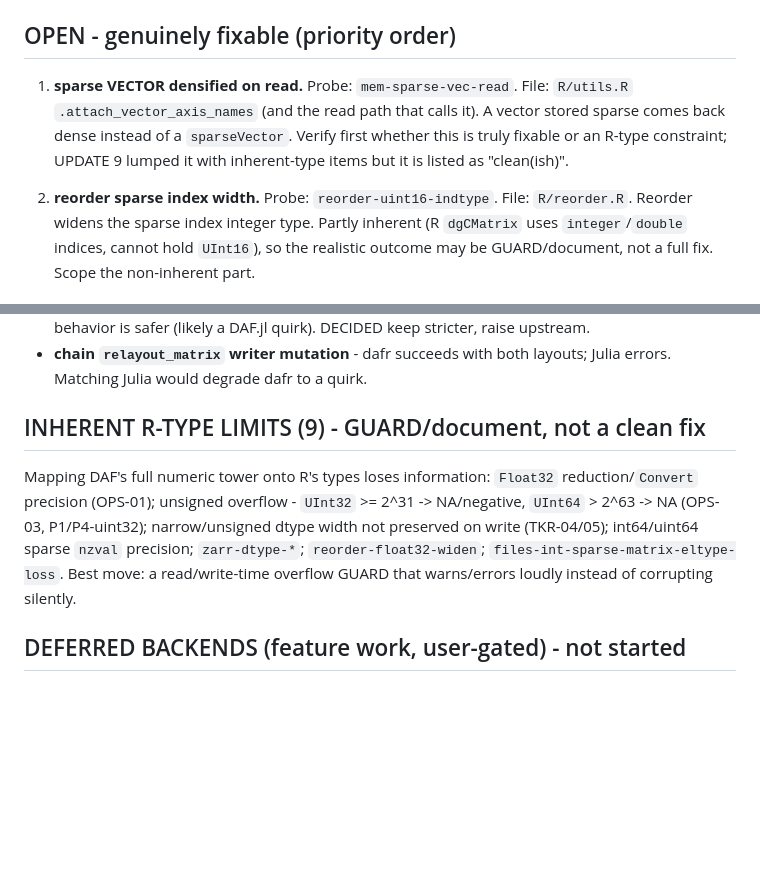
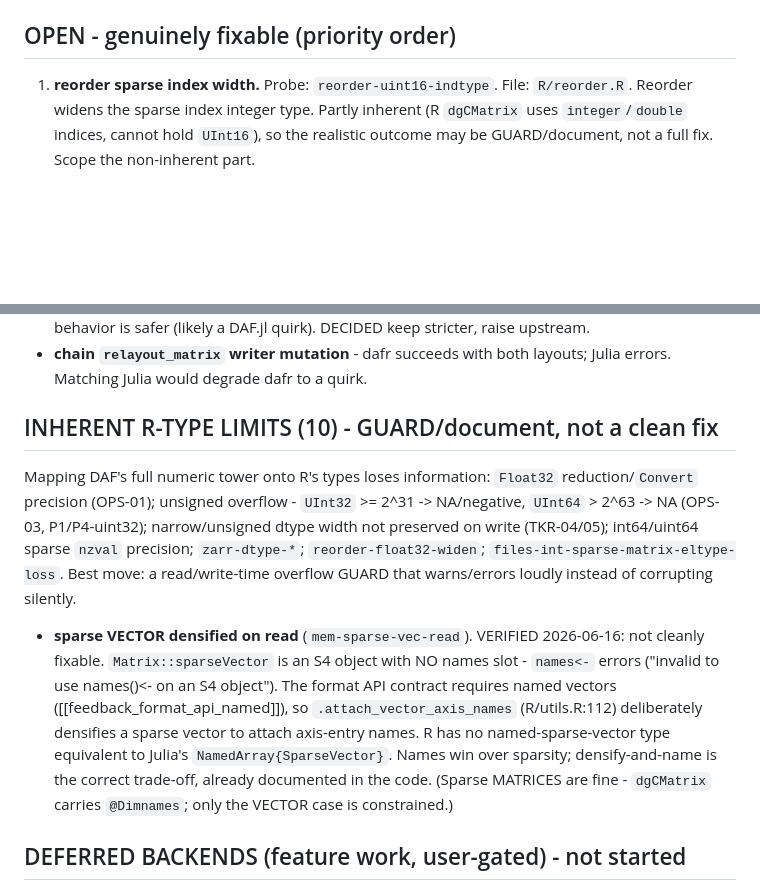
Before and after one commit to tanaylab/dafr, a Markdown page: dev/parity-audit-2026-06-11/REMAINING-GAP.md, 2 parts joined by grey strips. Drawn GitHub-style; blank space fills up the shorter version.

```diff
--- a/dev/parity-audit-2026-06-11/REMAINING-GAP.md
+++ b/dev/parity-audit-2026-06-11/REMAINING-GAP.md
@@ -69,13 +69,7 @@ insist-on-collision; computation() overwrite (COMP-01); **anndata dense `/X` +
 
 ## OPEN - genuinely fixable (priority order)
 
-1. **sparse VECTOR densified on read.** Probe: `mem-sparse-vec-read`.
-   File: `R/utils.R` `.attach_vector_axis_names` (and the read path that calls
-   it). A vector stored sparse comes back dense instead of a `sparseVector`.
-   Verify first whether this is truly fixable or an R-type constraint; UPDATE 9
-   lumped it with inherent-type items but it is listed as "clean(ish)".
-
-2. **reorder sparse index width.** Probe: `reorder-uint16-indtype`.
+1. **reorder sparse index width.** Probe: `reorder-uint16-indtype`.
    File: `R/reorder.R`. Reorder widens the sparse index integer type. Partly
    inherent (R `dgCMatrix` uses `integer`/`double` indices, cannot hold
    `UInt16`), so the realistic outcome may be GUARD/document, not a full fix.
@@ -116,7 +110,7 @@ Re-deciding these wastes a session. Document only; optionally raise upstream.
 - **chain `relayout_matrix` writer mutation** - dafr succeeds with both layouts;
   Julia errors. Matching Julia would degrade dafr to a quirk.
 
-## INHERENT R-TYPE LIMITS (9) - GUARD/document, not a clean fix
+## INHERENT R-TYPE LIMITS (10) - GUARD/document, not a clean fix
 
 Mapping DAF's full numeric tower onto R's types loses information:
 `Float32` reduction/`Convert` precision (OPS-01); unsigned overflow -
@@ -126,6 +120,16 @@ sparse `nzval` precision; `zarr-dtype-*`; `reorder-float32-widen`;
 `files-int-sparse-matrix-eltype-loss`. Best move: a read/write-time overflow
 GUARD that warns/errors loudly instead of corrupting silently.
 
+- **sparse VECTOR densified on read** (`mem-sparse-vec-read`). VERIFIED 2026-06-16:
+  not cleanly fixable. `Matrix::sparseVector` is an S4 object with NO names slot -
+  `names<-` errors ("invalid to use names()<- on an S4 object"). The format API
+  contract requires named vectors ([[feedback_format_api_named]]), so
+  `.attach_vector_axis_names` (R/utils.R:112) deliberately densifies a sparse
+  vector to attach axis-entry names. R has no named-sparse-vector type equivalent
+  to Julia's `NamedArray{SparseVector}`. Names win over sparsity; densify-and-name
+  is the correct trade-off, already documented in the code. (Sparse MATRICES are
+  fine - `dgCMatrix` carries `@Dimnames`; only the VECTOR case is constrained.)
+
 ## DEFERRED BACKENDS (feature work, user-gated) - not started
 
 `h5df` backend; `ZipDaf` backend; **packed/sharded WRITE** (blosc/zstd encode -
```
Also changed, not shown: dev/parity-audit-2026-06-11/FIX-LOG.md (+17 -1 lines).
